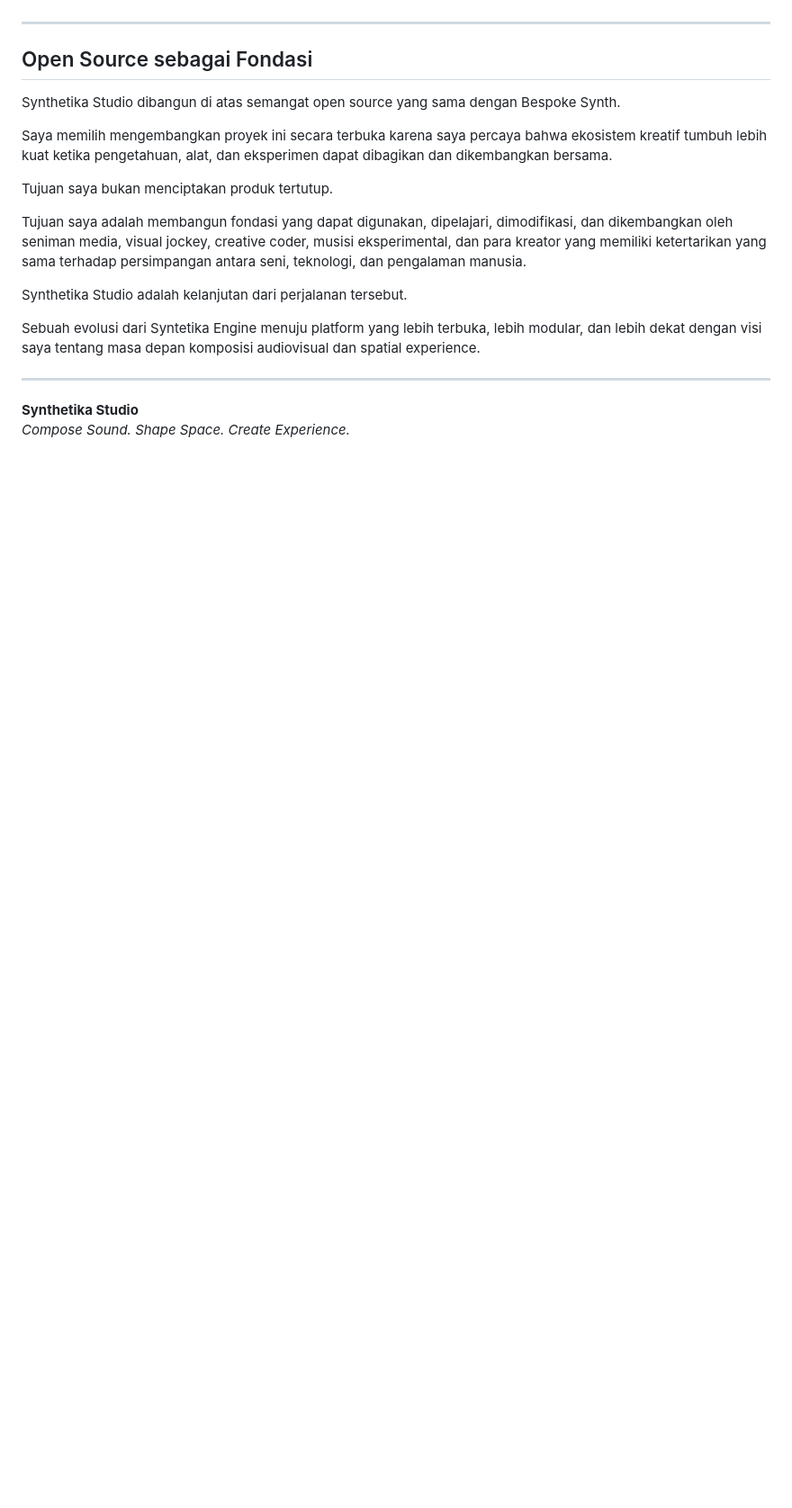
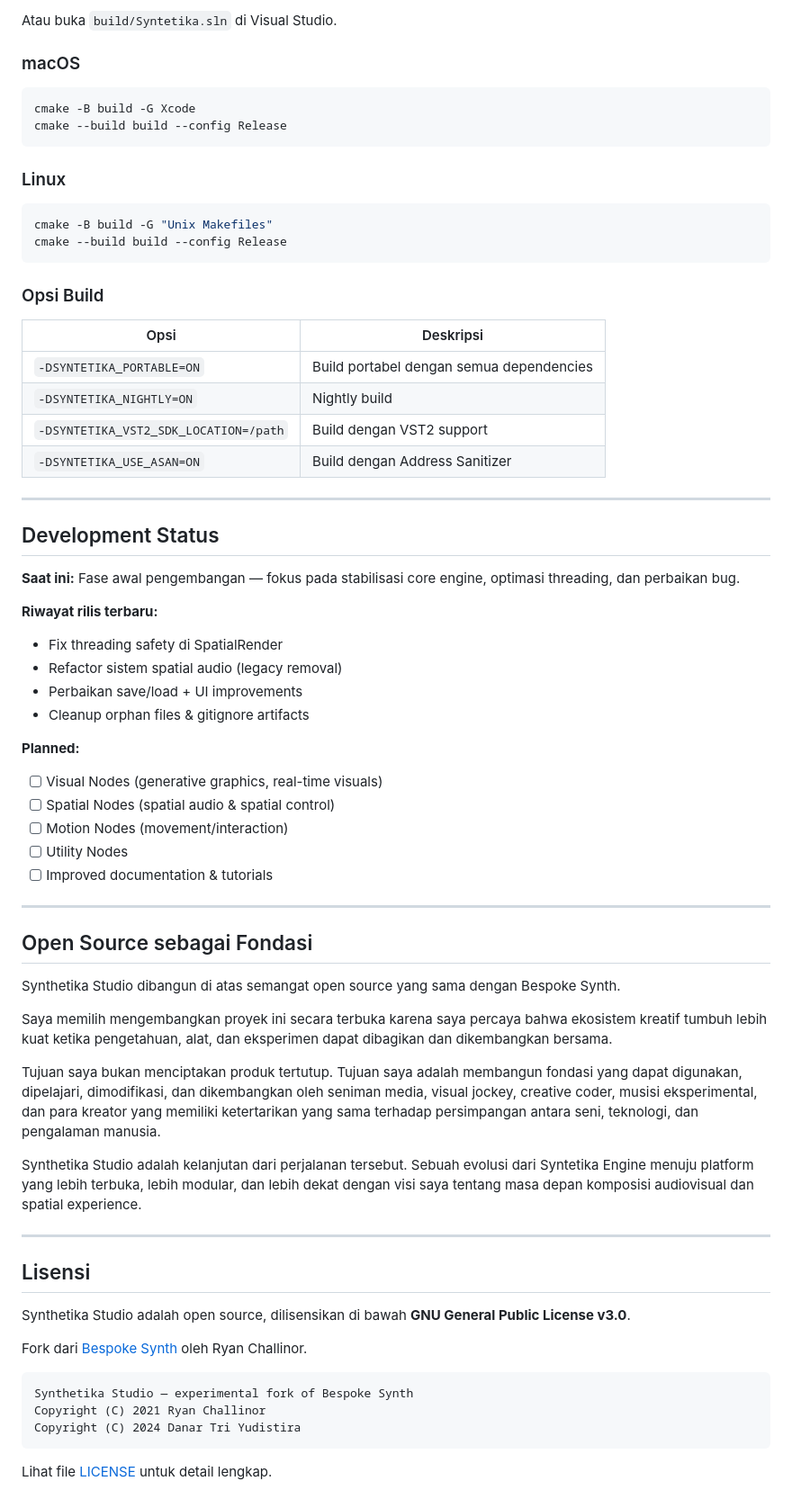
Before and after one commit to danartriyudistira/Syntetika-Studio, a Markdown page: README.md, the part around one of its changes. Shown at 90% size. GitHub-like rendering; blank space fills up the shorter version.

````diff
--- a/README.md
+++ b/README.md
@@ -75,3 +152,46 @@ Sebuah platform terbuka yang memungkinkan kreator menyusun suara, visual, ruang,
+Atau buka `build/Syntetika.sln` di Visual Studio.
+
+### macOS
+
+```bash
+cmake -B build -G Xcode
+cmake --build build --config Release
+```
+
+### Linux
+
+```bash
+cmake -B build -G "Unix Makefiles"
+cmake --build build --config Release
+```
+
+### Opsi Build
+
+| Opsi | Deskripsi |
+|---|---|
+| `-DSYNTETIKA_PORTABLE=ON` | Build portabel dengan semua dependencies |
+| `-DSYNTETIKA_NIGHTLY=ON` | Nightly build |
+| `-DSYNTETIKA_VST2_SDK_LOCATION=/path` | Build dengan VST2 support |
+| `-DSYNTETIKA_USE_ASAN=ON` | Build dengan Address Sanitizer |
+
+---
+
+## Development Status
+
+**Saat ini:** Fase awal pengembangan — fokus pada stabilisasi core engine, optimasi threading, dan perbaikan bug.
+
+**Riwayat rilis terbaru:**
+- Fix threading safety di SpatialRender
+- Refactor sistem spatial audio (legacy removal)
+- Perbaikan save/load + UI improvements
+- Cleanup orphan files & gitignore artifacts
+
+**Planned:**
+- [ ] Visual Nodes (generative graphics, real-time visuals)
+- [ ] Spatial Nodes (spatial audio & spatial control)
+- [ ] Motion Nodes (movement/interaction)
+- [ ] Utility Nodes
+- [ ] Improved documentation & tutorials
 
 ---
 
@@ -81,15 +201,22 @@ Synthetika Studio dibangun di atas semangat open source yang sama dengan Bespoke
 
 Saya memilih mengembangkan proyek ini secara terbuka karena saya percaya bahwa ekosistem kreatif tumbuh lebih kuat ketika pengetahuan, alat, dan eksperimen dapat dibagikan dan dikembangkan bersama.
 
-Tujuan saya bukan menciptakan produk tertutup.
+Tujuan saya bukan menciptakan produk tertutup. Tujuan saya adalah membangun fondasi yang dapat digunakan, dipelajari, dimodifikasi, dan dikembangkan oleh seniman media, visual jockey, creative coder, musisi eksperimental, dan para kreator yang memiliki ketertarikan yang sama terhadap persimpangan antara seni, teknologi, dan pengalaman manusia.
 
-Tujuan saya adalah membangun fondasi yang dapat digunakan, dipelajari, dimodifikasi, dan dikembangkan oleh seniman media, visual jockey, creative coder, musisi eksperimental, dan para kreator yang memiliki ketertarikan yang sama terhadap persimpangan antara seni, teknologi, dan pengalaman manusia.
-
-Synthetika Studio adalah kelanjutan dari perjalanan tersebut.
-
-Sebuah evolusi dari Syntetika Engine menuju platform yang lebih terbuka, lebih modular, dan lebih dekat dengan visi saya tentang masa depan komposisi audiovisual dan spatial experience.
+Synthetika Studio adalah kelanjutan dari perjalanan tersebut. Sebuah evolusi dari Syntetika Engine menuju platform yang lebih terbuka, lebih modular, dan lebih dekat dengan visi saya tentang masa depan komposisi audiovisual dan spatial experience.
 
 ---
 
-**Synthetika Studio**
-*Compose Sound. Shape Space. Create Experience.*
+## Lisensi
+
+Synthetika Studio adalah open source, dilisensikan di bawah **GNU General Public License v3.0**.
+
+Fork dari [Bespoke Synth](https://github.com/BespokeSynth/BespokeSynth) oleh Ryan Challinor.
+
+```
+Synthetika Studio — experimental fork of Bespoke Synth
+Copyright (C) 2021 Ryan Challinor
+Copyright (C) 2024 Danar Tri Yudistira
+```
+
+Lihat file [LICENSE](LICENSE) untuk detail lengkap.
````
Also changed, not shown: other parts of README.md (+124 -47 lines).
